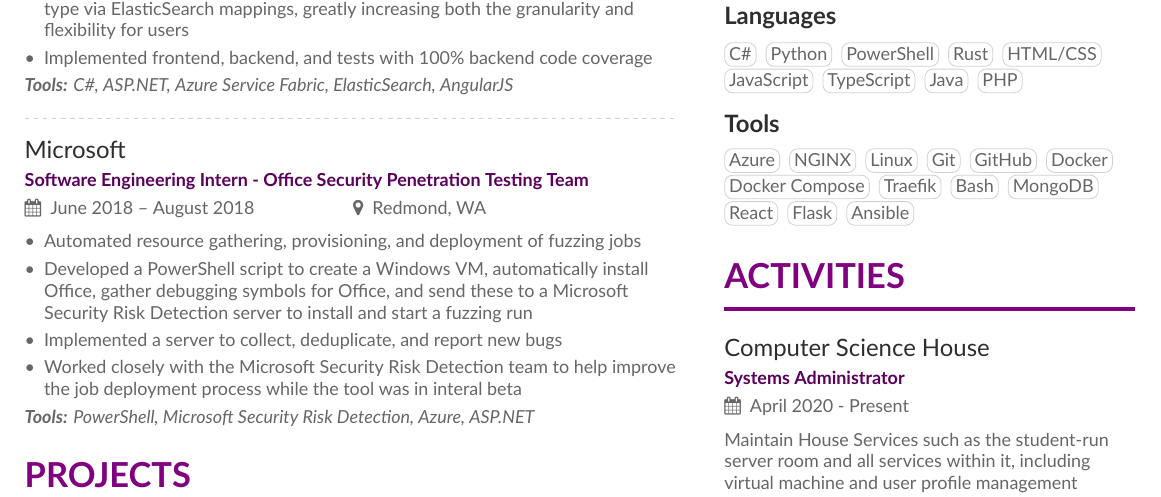
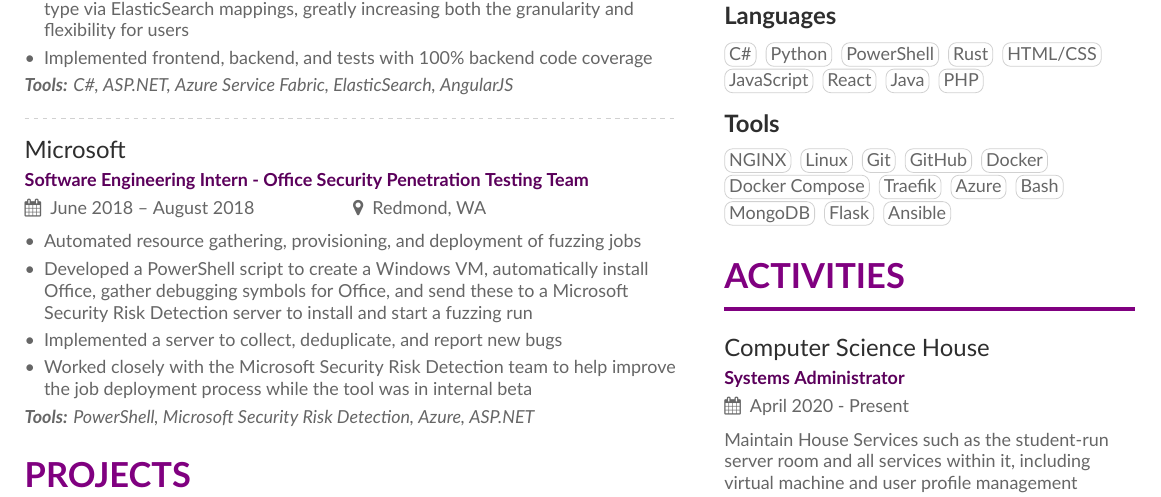
Before and after one commit to Mstrodl/resume, a LaTeX CV (resume.tex, which reads sidebar.tex): part of the page, cut so that both start at the same text. Compiled offline with XeLaTeX.

Commit message:
fix typo

```diff
--- a/resume.tex
+++ b/resume.tex
@@ -113,7 +113,7 @@
 \item Automated resource gathering, provisioning, and deployment of fuzzing jobs
 \item Developed a PowerShell script to create a Windows VM, automatically install Office, gather debugging symbols for Office, and send these to a Microsoft \\ Security Risk Detection server to install and start a fuzzing run
 \item Implemented a server to collect, deduplicate, and report new bugs
-\item Worked closely with the Microsoft Security Risk Detection team to help improve the job deployment process while the tool was in interal beta
+\item Worked closely with the Microsoft Security Risk Detection team to help improve the job deployment process while the tool was in internal beta
 \end{itemize}
 \textit{\textbf{Tools:} PowerShell, Microsoft Security Risk Detection, Azure, ASP.NET}
 
--- a/sidebar.tex
+++ b/sidebar.tex
@@ -9,7 +9,7 @@
 \cvtag{Rust}
 \cvtag{HTML/CSS}
 \cvtag{JavaScript}
-\cvtag{TypeScript}
+\cvtag{React}
 \cvtag{Java}
 \cvtag{PHP}
 
@@ -25,9 +24,9 @@
 \cvtag{Docker}
 \cvtag{Docker Compose}
 \cvtag{Traefik}
+\cvtag{Azure}
 \cvtag{Bash}
 \cvtag{MongoDB}
-\cvtag{React}
 \cvtag{Flask}
 \cvtag{Ansible}
 
```
Also changed, not shown: Resume.pdf, sidebar.tex (1 more changed lines).
